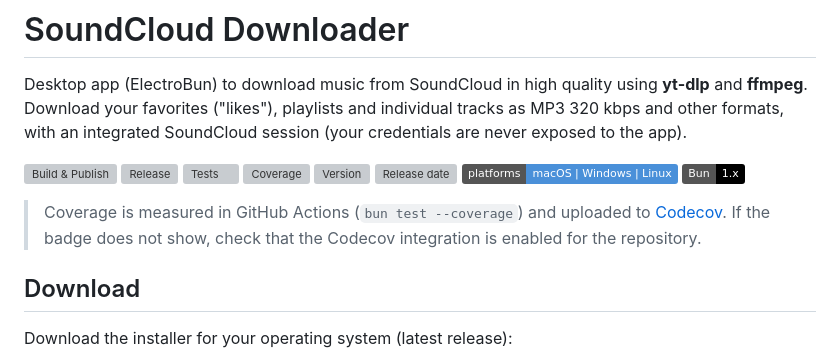
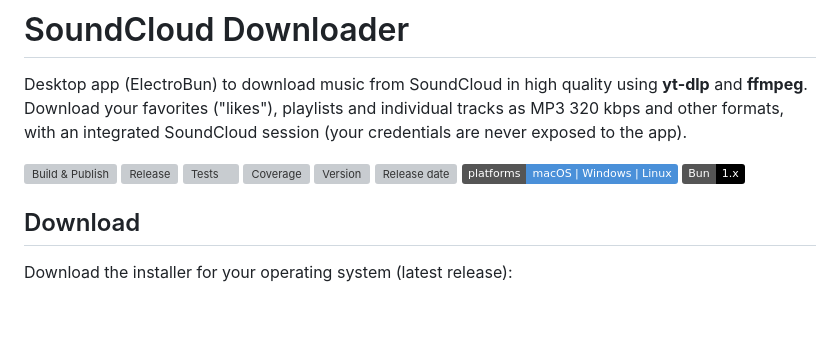
Before and after one commit to mikelgmh/soundcloud-dl, a Markdown page: README.md, the part around the change. Rendered like a GitHub page; badges without logos; blank space fills up the shorter version; grey boxes are pictures that could not be loaded.

Commit message:
docs: quitar nota de Codecov del README público

```diff
--- a/README.md
+++ b/README.md
@@ -10,10 +10,6 @@ Desktop app (ElectroBun) to download music from SoundCloud in high quality using
 [![Release date](https://img.shields.io/github/release-date/mikelgmh/soundcloud-dl)](https://github.com/mikelgmh/soundcloud-dl/releases/latest)
 [![Platforms](https://img.shields.io/badge/platforms-macOS%20%7C%20Windows%20%7C%20Linux-4a90d9)](https://github.com/mikelgmh/soundcloud-dl/releases/latest)
 [![Bun](https://img.shields.io/badge/Bun-1.x-000000?logo=bun)](https://bun.sh)
-
-> Coverage is measured in GitHub Actions (`bun test --coverage`) and uploaded to
-> [Codecov](https://codecov.io/gh/mikelgmh/soundcloud-dl). If the badge does not
-> show, check that the Codecov integration is enabled for the repository.
 
 ## Download
 
```
